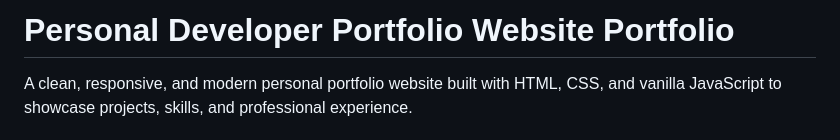
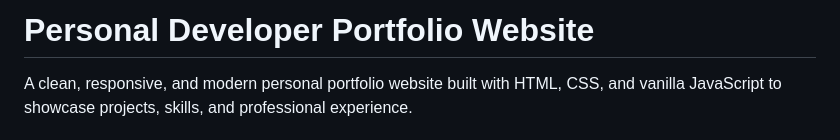
Before and after one commit to Emafido/Portfoilio-Website, a Markdown page: README.md, the part around the change. Rendered like a GitHub page.

```diff
--- a/README.md
+++ b/README.md
@@ -1,4 +1,4 @@
-# Personal Developer Portfolio Website  Portfolio
+# Personal Developer Portfolio Website
 
 A clean, responsive, and modern personal portfolio website built with HTML, CSS, and vanilla JavaScript to showcase projects, skills, and professional experience.
 
```
